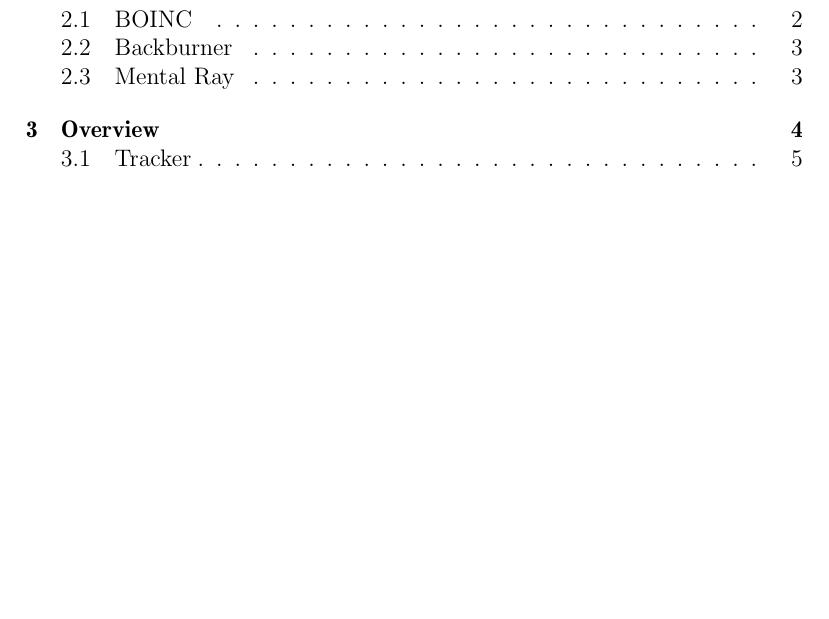
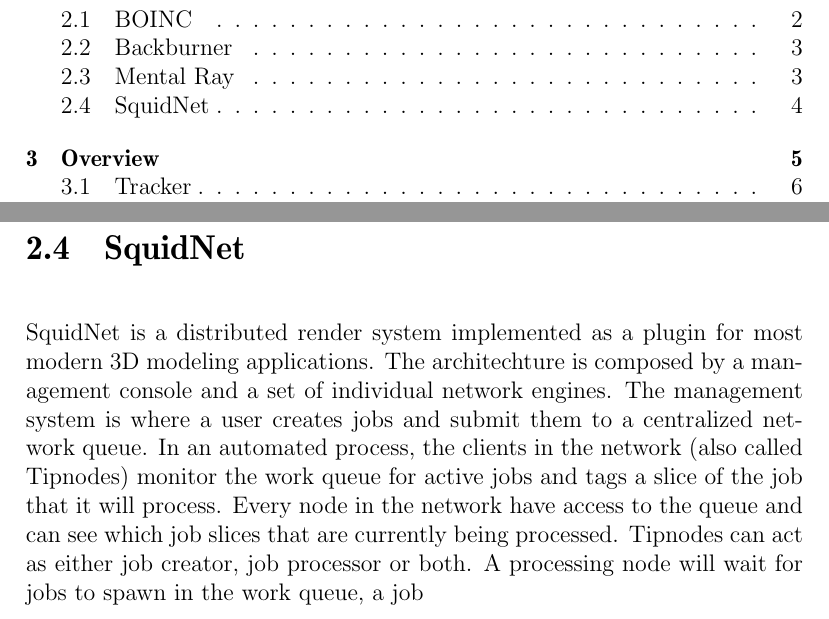
Before and after one commit to pxf/derp, a LaTeX thesis (Lightning/report/report.tex, which reads Lightning/report/tex/chapters/chapter1.5_previous.tex): part of page 2 of 19 before the commit and two parts of pages 2 and 7 of 21 after it, the two joined at a grey line, cut so that both start at the same text, the shorter picture padded with empty space. Compiled offline with pdfLaTeX.

Commit message:
prev work

```diff
--- a/Lightning/report/tex/chapters/chapter1.5_previous.tex
+++ b/Lightning/report/tex/chapters/chapter1.5_previous.tex
@@ -54,3 +54,10 @@
 %http://www.kxcad.net/autodesk/3ds_max/Autodesk_3ds_Max_9_Reference/distributed_bucket_rendering_rollout_mental_ray_renderer.html
 
 Mental Ray is equipped with distributed rendering capabilities similar to Lightning: a frame can be divided into buckets and rendered on machines elsewhere using Autodesk Backburner. However, Mental Ray requires the user to know the intended hosts on which the server software is running. This requires a whole lot of network administration, and is best suited for dedicated render farms, something that a hobbyist or student often does not have access to.
+
+\section{SquidNet}
+
+%http://www.squidnetsoftware.com/Documents/SquidNet-Users-Guide.pdf
+%TODO:  life för mycket meningar börjar med The här
+
+SquidNet is a distributed render system implemented as a plugin for most modern 3D modeling applications. The architechture is composed by a management console and a set of individual network engines. The management system is where a user creates jobs and submit them to a centralized network queue. In an automated process, the clients in the network (also called Tipnodes) monitor the work queue for active jobs and tags a slice of the job that it will process. Every node in the network have access to the queue and can see which job slices that are currently being processed. Tipnodes can act as either job creator, job processor or both. A processing node will wait for jobs to spawn in the work queue, a job
```
